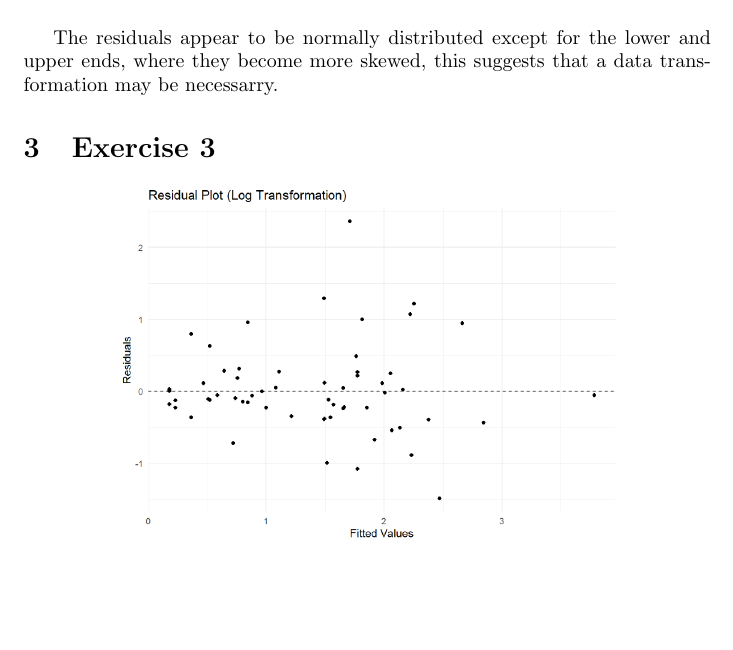
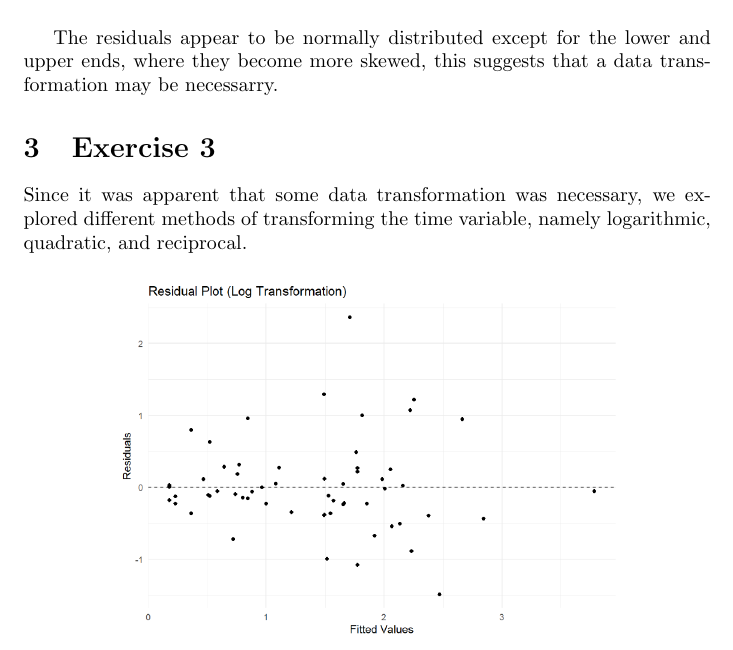
Before and after one commit to jakubmraz/firstYearProject_birdExtinction, a LaTeX document (Report.tex): part of page 4 of 11, cut so that both start at the same text, the shorter picture padded with empty space. Compiled offline with pdfLaTeX.

Commit message:
Added into to part 3

```diff
--- a/Report.tex
+++ b/Report.tex
@@ -60,6 +60,8 @@ The residuals appear to be normally distributed except for the lower and upper e
 
 
 \section{Exercise 3}
+
+Since it was apparent that some data transformation was necessary, we explored different methods of transforming the time variable, namely logarithmic, quadratic, and reciprocal.
 
 \begin{center}
 \includegraphics[scale=0.5]{graphs/graph-log.png}
```
Also changed, not shown: Report.pdf.
